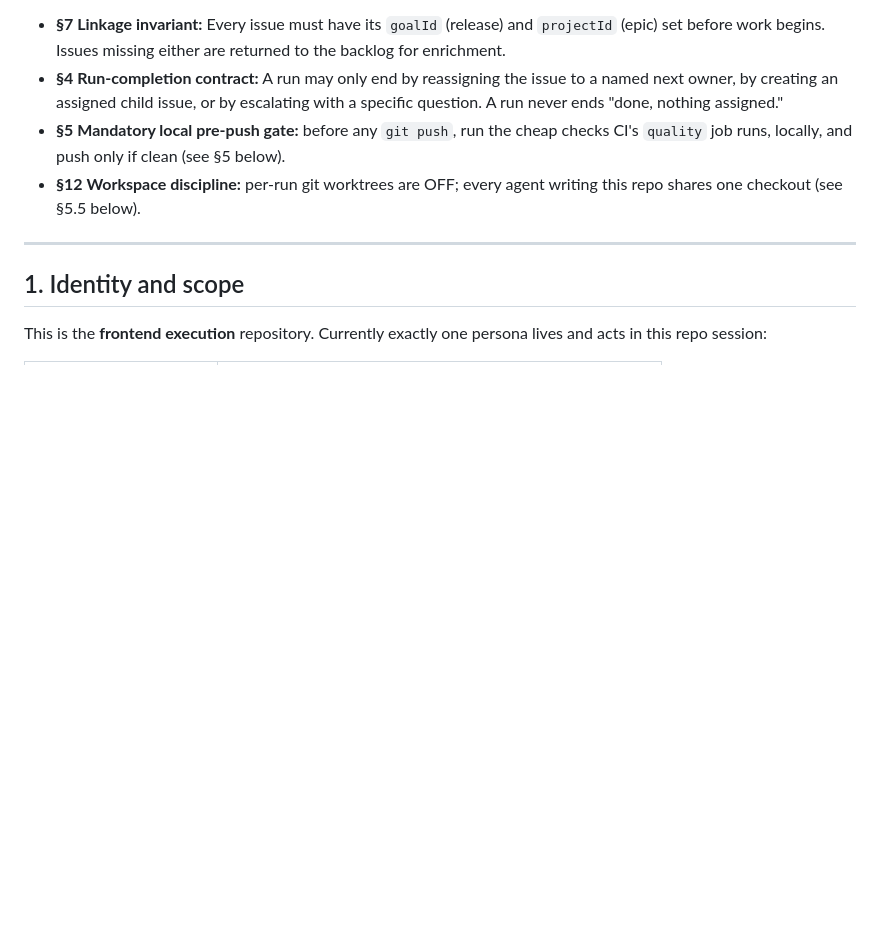
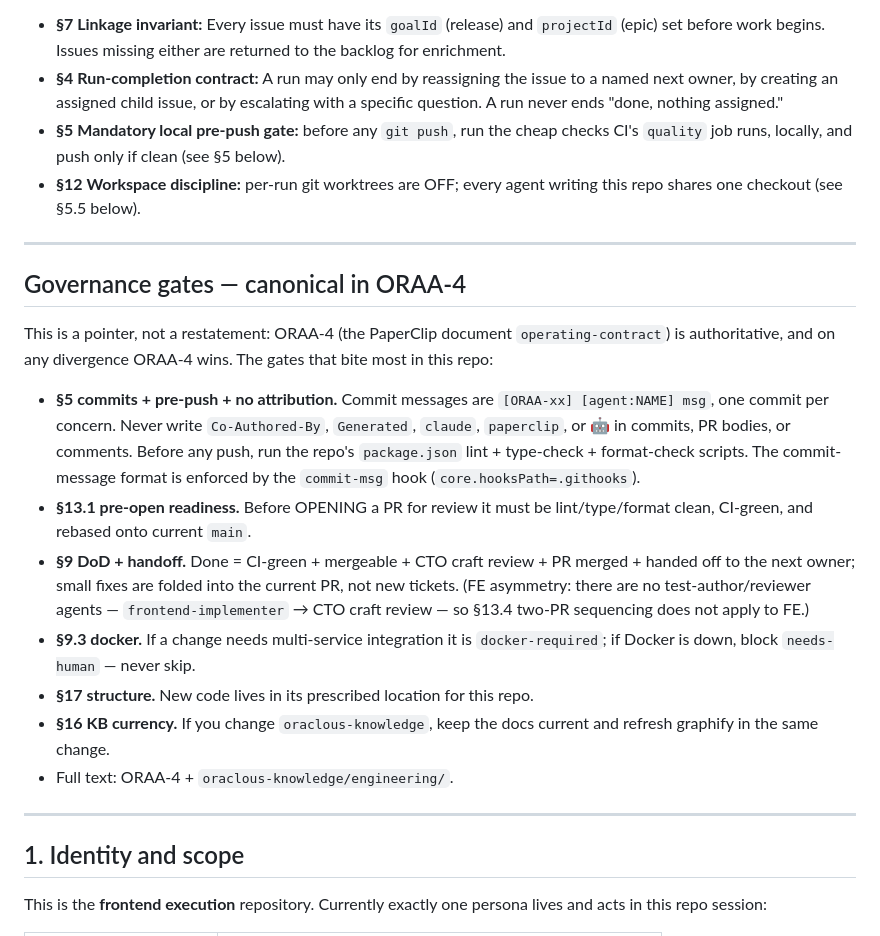
Before and after one commit to OraclousAI/oraclous-frontend, a Markdown page: CLAUDE.md, the part around the change. GitHub-like rendering; blank space fills up the shorter version.

Commit message:
[ORAA-208] [agent:docs-writer] add governance-gates pointer (ORAA-4 §5/§9/§13/§16/§17) to CLAUDE.md

```diff
--- a/CLAUDE.md
+++ b/CLAUDE.md
@@ -18,6 +18,20 @@ Key provisions every agent must observe:
 - **§4 Run-completion contract:** A run may only end by reassigning the issue to a named next owner, by creating an assigned child issue, or by escalating with a specific question. A run never ends "done, nothing assigned."
 - **§5 Mandatory local pre-push gate:** before any `git push`, run the cheap checks CI's `quality` job runs, locally, and push only if clean (see §5 below).
 - **§12 Workspace discipline:** per-run git worktrees are OFF; every agent writing this repo shares one checkout (see §5.5 below).
+
+---
+
+## Governance gates — canonical in ORAA-4
+
+This is a pointer, not a restatement: ORAA-4 (the PaperClip document `operating-contract`) is authoritative, and on any divergence ORAA-4 wins. The gates that bite most in this repo:
+
+- **§5 commits + pre-push + no attribution.** Commit messages are `[ORAA-xx] [agent:NAME] msg`, one commit per concern. Never write `Co-Authored-By`, `Generated`, `claude`, `paperclip`, or 🤖 in commits, PR bodies, or comments. Before any push, run the repo's `package.json` lint + type-check + format-check scripts. The commit-message format is enforced by the `commit-msg` hook (`core.hooksPath=.githooks`).
+- **§13.1 pre-open readiness.** Before OPENING a PR for review it must be lint/type/format clean, CI-green, and rebased onto current `main`.
+- **§9 DoD + handoff.** Done = CI-green + mergeable + CTO craft review + PR merged + handed off to the next owner; small fixes are folded into the current PR, not new tickets. (FE asymmetry: there are no test-author/reviewer agents — `frontend-implementer` → CTO craft review — so §13.4 two-PR sequencing does not apply to FE.)
+- **§9.3 docker.** If a change needs multi-service integration it is `docker-required`; if Docker is down, block `needs-human` — never skip.
+- **§17 structure.** New code lives in its prescribed location for this repo.
+- **§16 KB currency.** If you change `oraclous-knowledge`, keep the docs current and refresh graphify in the same change.
+- Full text: ORAA-4 + `oraclous-knowledge/engineering/`.
 
 ---
 
```
